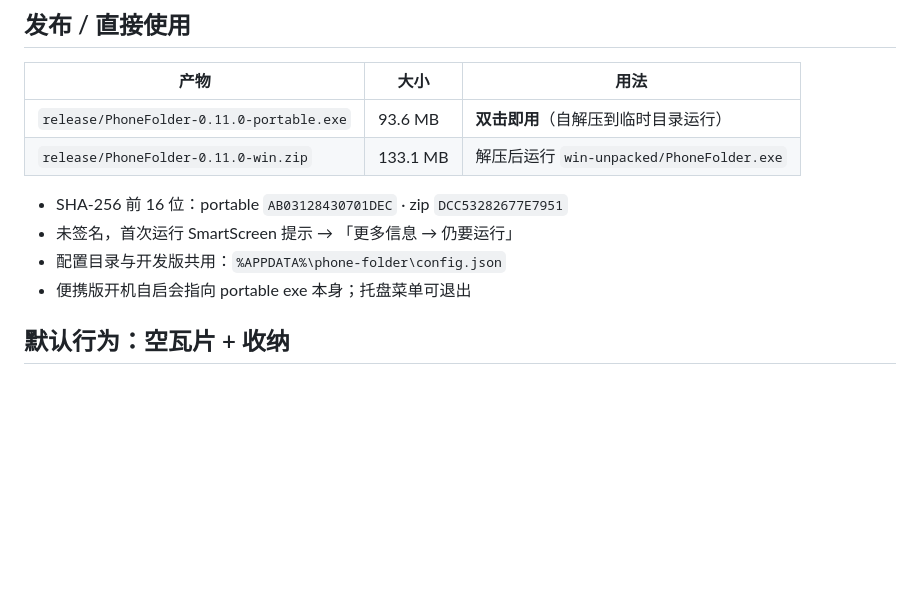
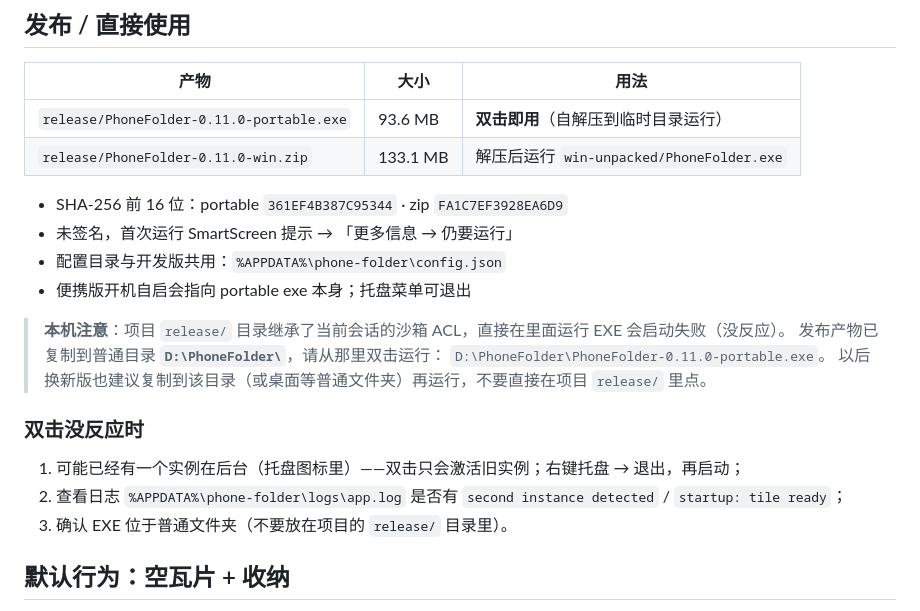
Before and after one commit to 1976625/PhoneFolder, a Markdown page: README.md, the part around the change. Rendered like a GitHub page; blank space fills up the shorter version.

Commit message:
docs: 发布产物改从普通目录运行（工作区 ACL 会导致 EXE 启动失败）+ 双击无反应排查

```diff
--- a/README.md
+++ b/README.md
@@ -34,10 +34,21 @@ Windows 桌面「手机文件夹」：桌面上常驻一格瓦片，单击后整
 | `release/PhoneFolder-0.11.0-portable.exe` | 93.6 MB | **双击即用**（自解压到临时目录运行） |
 | `release/PhoneFolder-0.11.0-win.zip` | 133.1 MB | 解压后运行 `win-unpacked/PhoneFolder.exe` |
 
-- SHA-256 前 16 位：portable `AB03128430701DEC` · zip `DCC53282677E7951`
+- SHA-256 前 16 位：portable `361EF4B387C95344` · zip `FA1C7EF3928EA6D9`
 - 未签名，首次运行 SmartScreen 提示 → 「更多信息 → 仍要运行」
 - 配置目录与开发版共用：`%APPDATA%\phone-folder\config.json`
 - 便携版开机自启会指向 portable exe 本身；托盘菜单可退出
+
+> **本机注意**：项目 `release/` 目录继承了当前会话的沙箱 ACL，直接在里面运行 EXE 会启动失败（没反应）。
+> 发布产物已复制到普通目录 **`D:\PhoneFolder\`**，请从那里双击运行：
+> `D:\PhoneFolder\PhoneFolder-0.11.0-portable.exe`。
+> 以后换新版也建议复制到该目录（或桌面等普通文件夹）再运行，不要直接在项目 `release/` 里点。
+
+### 双击没反应时
+
+1. 可能已经有一个实例在后台（托盘图标里）——双击只会激活旧实例；右键托盘 → 退出，再启动；
+2. 查看日志 `%APPDATA%\phone-folder\logs\app.log` 是否有 `second instance detected` / `startup: tile ready`；
+3. 确认 EXE 位于普通文件夹（不要放在项目的 `release/` 目录里）。
 
 ## 默认行为：空瓦片 + 收纳
 
```
